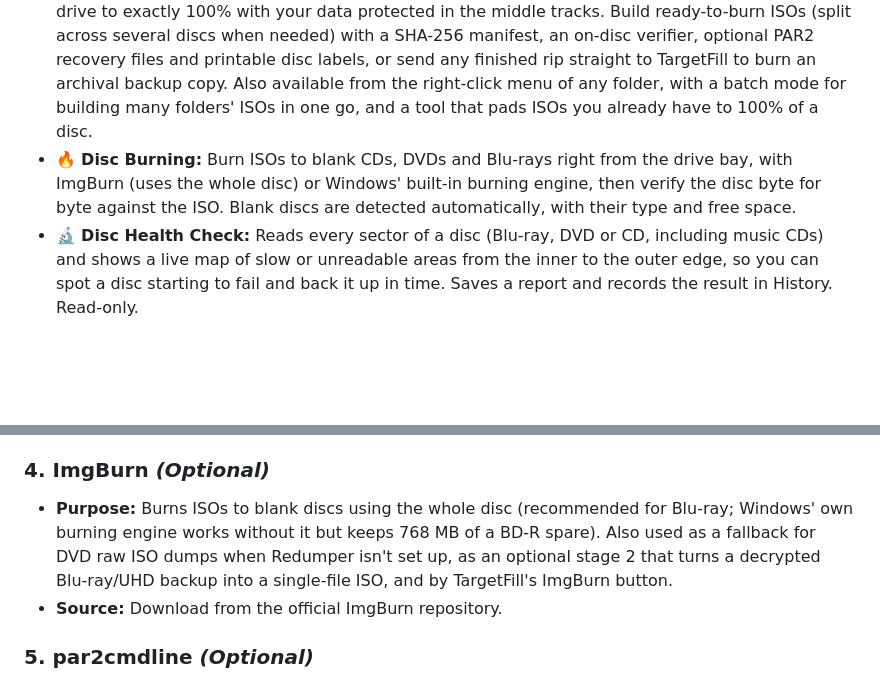
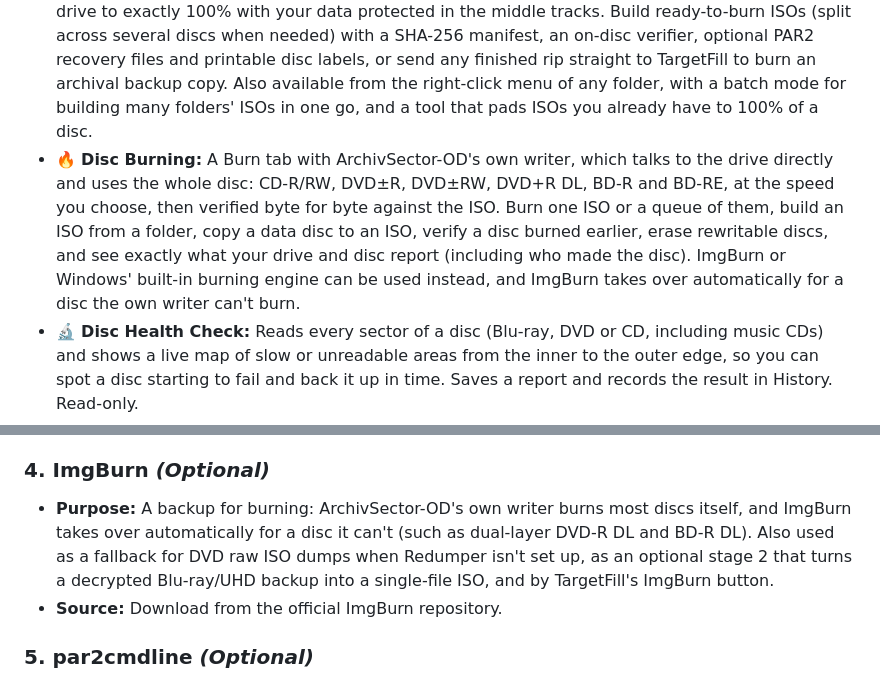
Before and after one commit to ArchivSect1986/ArchivSector-OD, a Markdown page: README.md, 2 parts joined by grey strips. Drawn GitHub-style; blank space fills up the shorter version.

```diff
--- a/README.md
+++ b/README.md
@@ -18,7 +18,7 @@ Developed by **ArchivSect1986**, **ArchivSector-OD** is a powerful automation fr
 * 🖼️ **Metadata & Artwork:** Automatic lookup of movie titles/artwork on disc insertion via TMDB, plus manual search for movies (TMDB) and games (RAWG). Add a year in brackets to pick the right version of a film. Both use free API keys.
 * 💡 **LibreDrive Detection:** Drive bays show OmniDrive-compatible drive models, and automatically confirm LibreDrive mode when MakeMKV reports it during a rip.
 * 🎯 **TargetFill Built In:** Everything from TargetFill Pro, in its own tab. Fill a CD, DVD, Blu-ray or USB drive to exactly 100% with your data protected in the middle tracks. Build ready-to-burn ISOs (split across several discs when needed) with a SHA-256 manifest, an on-disc verifier, optional PAR2 recovery files and printable disc labels, or send any finished rip straight to TargetFill to burn an archival backup copy. Also available from the right-click menu of any folder, with a batch mode for building many folders' ISOs in one go, and a tool that pads ISOs you already have to 100% of a disc.
-* 🔥 **Disc Burning:** Burn ISOs to blank CDs, DVDs and Blu-rays right from the drive bay, with ImgBurn (uses the whole disc) or Windows' built-in burning engine, then verify the disc byte for byte against the ISO. Blank discs are detected automatically, with their type and free space.
+* 🔥 **Disc Burning:** A Burn tab with ArchivSector-OD's own writer, which talks to the drive directly and uses the whole disc: CD-R/RW, DVD±R, DVD±RW, DVD+R DL, BD-R and BD-RE, at the speed you choose, then verified byte for byte against the ISO. Burn one ISO or a queue of them, build an ISO from a folder, copy a data disc to an ISO, verify a disc burned earlier, erase rewritable discs, and see exactly what your drive and disc report (including who made the disc). ImgBurn or Windows' built-in burning engine can be used instead, and ImgBurn takes over automatically for a disc the own writer can't burn.
 * 🔬 **Disc Health Check:** Reads every sector of a disc (Blu-ray, DVD or CD, including music CDs) and shows a live map of slow or unreadable areas from the inner to the outer edge, so you can spot a disc starting to fail and back it up in time. Saves a report and records the result in History. Read-only.
 * ⚡ **Smart Workflow Automation:** Duplicate-output warnings, a completion sound and Windows notification, and physical optical tray auto-ejection upon completion.
 * 🔄 **One-Click Updates:** Checks GitHub for a new version at startup (can be turned off in Settings). With one click it downloads the update, verifies it, installs it and restarts, keeping your settings and history. It never updates in the middle of a rip, and it offers to fix shortcuts that still open an older copy.
@@ -54,7 +54,7 @@ To use **ArchivSector-OD**, you must independently download the following third-
 * **Source:** Download from official community preservation channels.
 
 ### 4. ImgBurn *(Optional)*
-* **Purpose:** Burns ISOs to blank discs using the whole disc (recommended for Blu-ray; Windows' own burning engine works without it but keeps 768 MB of a BD-R spare). Also used as a fallback for DVD raw ISO dumps when Redumper isn't set up, as an optional stage 2 that turns a decrypted Blu-ray/UHD backup into a single-file ISO, and by TargetFill's ImgBurn button.
+* **Purpose:** A backup for burning: ArchivSector-OD's own writer burns most discs itself, and ImgBurn takes over automatically for a disc it can't (such as dual-layer DVD-R DL and BD-R DL). Also used as a fallback for DVD raw ISO dumps when Redumper isn't set up, as an optional stage 2 that turns a decrypted Blu-ray/UHD backup into a single-file ISO, and by TargetFill's ImgBurn button.
 * **Source:** Download from the official ImgBurn repository.
 
 ### 5. par2cmdline *(Optional)*
```
Also changed, not shown: CHANGELOG.md (+45 -0 lines).
